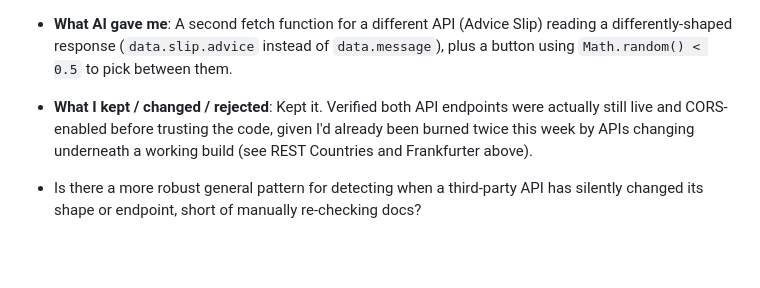
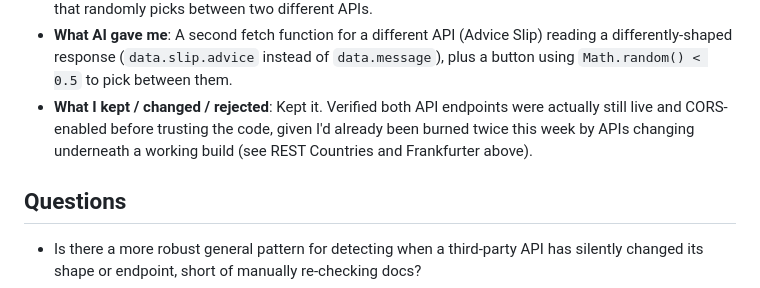
Before and after one commit to aravagar/oim3690, a Markdown page: logs/wk08.md, the part around the change. GitHub-like rendering; blank space fills up the shorter version.

```diff
--- a/logs/wk08.md
+++ b/logs/wk08.md
@@ -56,5 +56,7 @@ Using `export`/`import` to keep a data array in one file (`data.js`) and renderi
 - **What AI gave me**: A second fetch function for a different API (Advice Slip) reading a differently-shaped response (`data.slip.advice` instead of `data.message`), plus a button using `Math.random() < 0.5` to pick between them.
 - **What I kept / changed / rejected**: Kept it. Verified both API endpoints were actually still live and CORS-enabled before trusting the code, given I'd already been burned twice this week by APIs changing underneath a working build (see REST Countries and Frankfurter above).
 
+## Questions
+
 - Is there a more robust general pattern for detecting when a third-party API has silently changed its shape or endpoint, short of manually re-checking docs?
 - For the `ai-chat` exercise, the shared class key expired before I could test a live reply. The `askAI` function is written correctly per the Responses API spec (fetch, POST, `Authorization` header, reading the `output` array), but I couldn't confirm a working reply end-to-end. Is a code-correct-but-untested submission acceptable given the key's expiration timing?
```
